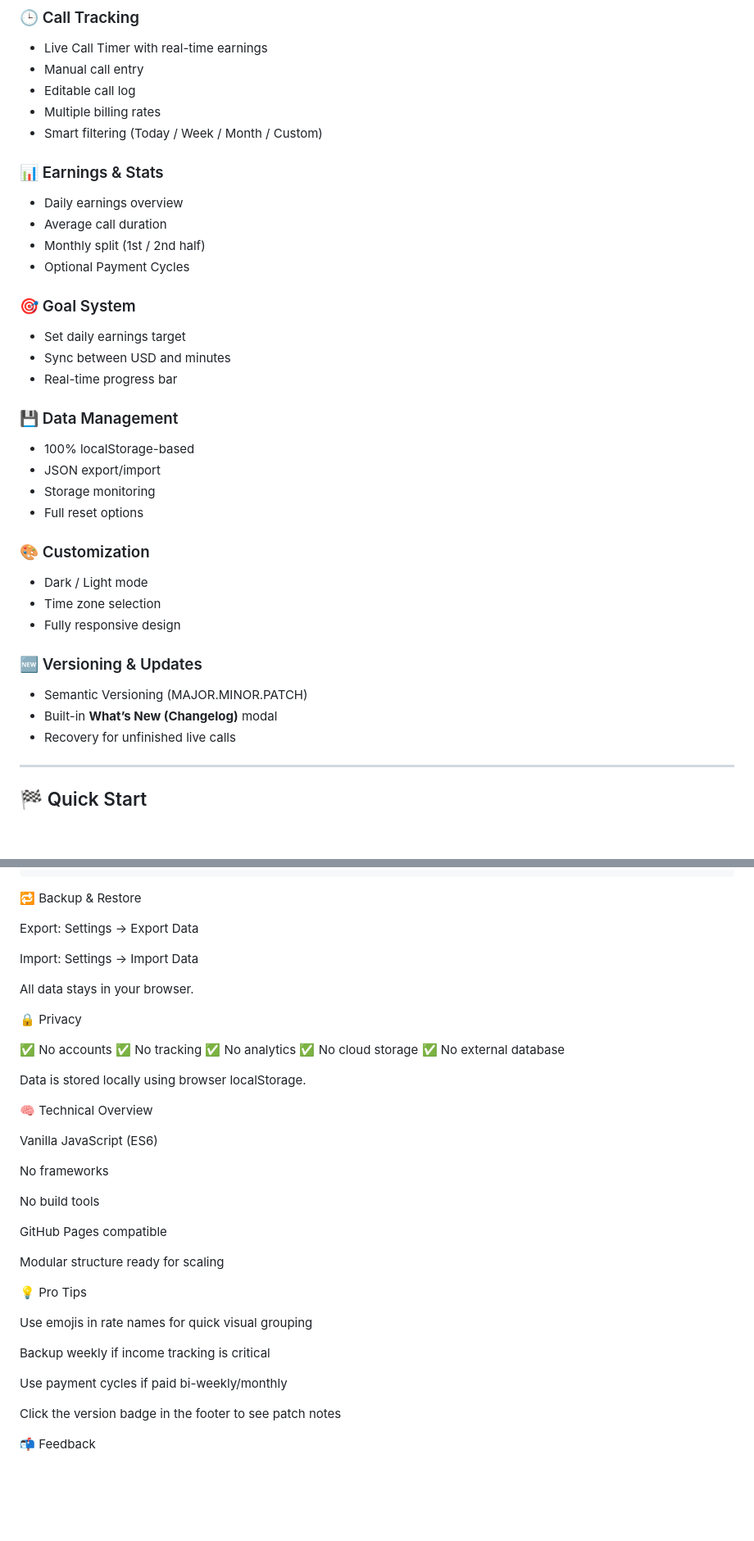
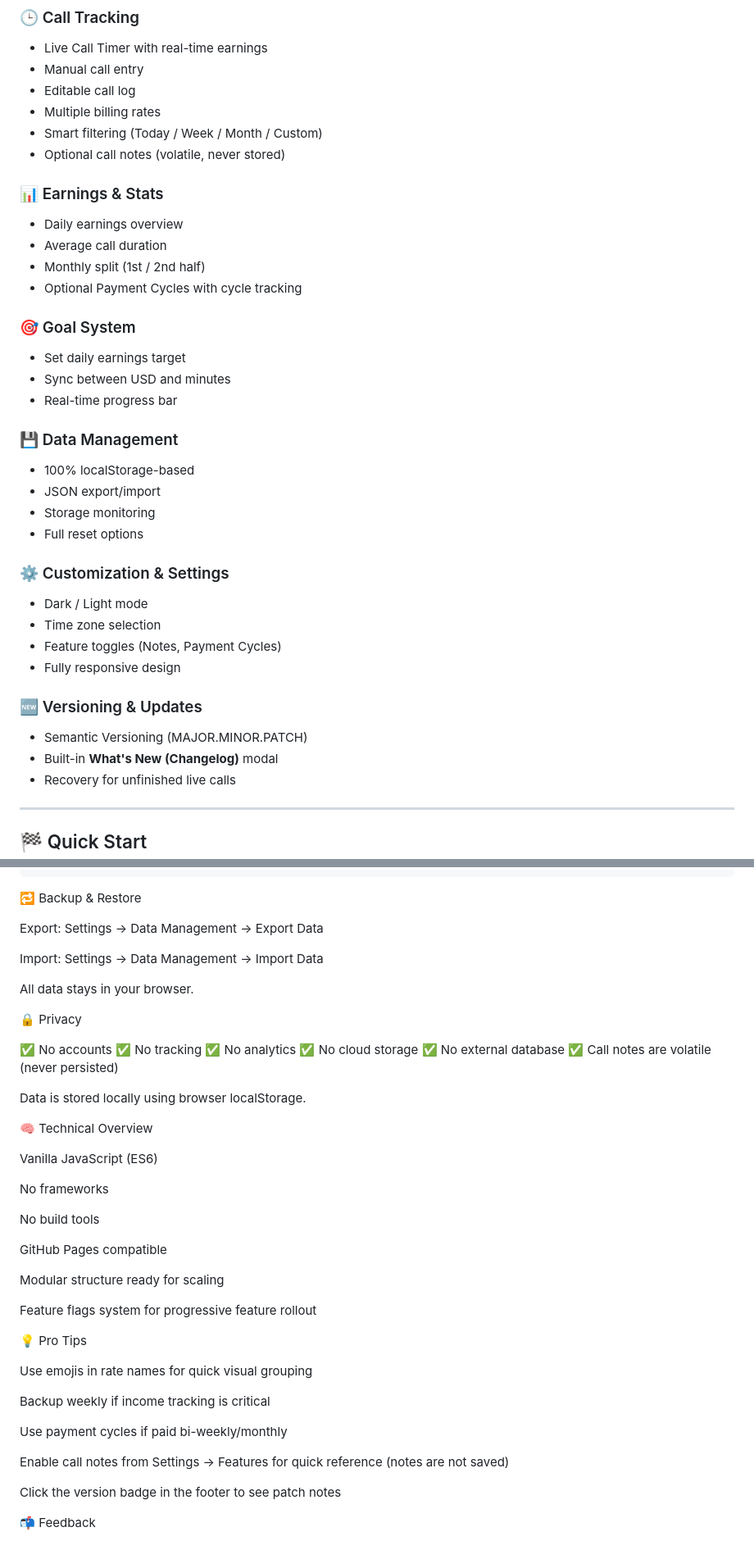
Before and after one commit to untopo/work-time-tracker, a Markdown page: README.md, 2 parts joined by grey strips. Shown at 82% size. Drawn GitHub-style; blank space fills up the shorter version.

```diff
--- a/README.md
+++ b/README.md
@@ -55,13 +52,14 @@ Track live calls, monitor earnings, manage billing rates, set daily goals, and o
 - Editable call log
 - Multiple billing rates
 - Smart filtering (Today / Week / Month / Custom)
+- Optional call notes (volatile, never stored)
 
 
 ### 📊 Earnings & Stats
 - Daily earnings overview
 - Average call duration
 - Monthly split (1st / 2nd half)
-- Optional Payment Cycles
+- Optional Payment Cycles with cycle tracking
 
 
 ### 🎯 Goal System
@@ -77,15 +75,16 @@ Track live calls, monitor earnings, manage billing rates, set daily goals, and o
 - Full reset options
 
 
-### 🎨 Customization
+### ⚙️ Customization & Settings
 - Dark / Light mode
 - Time zone selection
+- Feature toggles (Notes, Payment Cycles)
 - Fully responsive design
 
 
 ### 🆕 Versioning & Updates
 - Semantic Versioning (MAJOR.MINOR.PATCH)
-- Built-in **What’s New (Changelog)** modal
+- Built-in **What's New (Changelog)** modal
 - Recovery for unfinished live calls
 
 
@@ -125,10 +124,10 @@ No build process required.
 🔁 Backup & Restore
 
 Export:
-Settings → Export Data
+Settings → Data Management → Export Data
 
 Import:
-Settings → Import Data
+Settings → Data Management → Import Data
 
 All data stays in your browser.
 
@@ -139,6 +138,7 @@ All data stays in your browser.
 ✅ No analytics
 ✅ No cloud storage
 ✅ No external database
+✅ Call notes are volatile (never persisted)
 
 Data is stored locally using browser localStorage.
 
@@ -154,6 +154,8 @@ GitHub Pages compatible
 
 Modular structure ready for scaling
 
+Feature flags system for progressive feature rollout
+
 💡 Pro Tips
 
 Use emojis in rate names for quick visual grouping
@@ -161,6 +163,8 @@ Use emojis in rate names for quick visual grouping
 Backup weekly if income tracking is critical
 
 Use payment cycles if paid bi-weekly/monthly
+
+Enable call notes from Settings → Features for quick reference (notes are not saved)
 
 Click the version badge in the footer to see patch notes
 
```
Also changed, not shown: other parts of README.md (+3 -6 lines).
